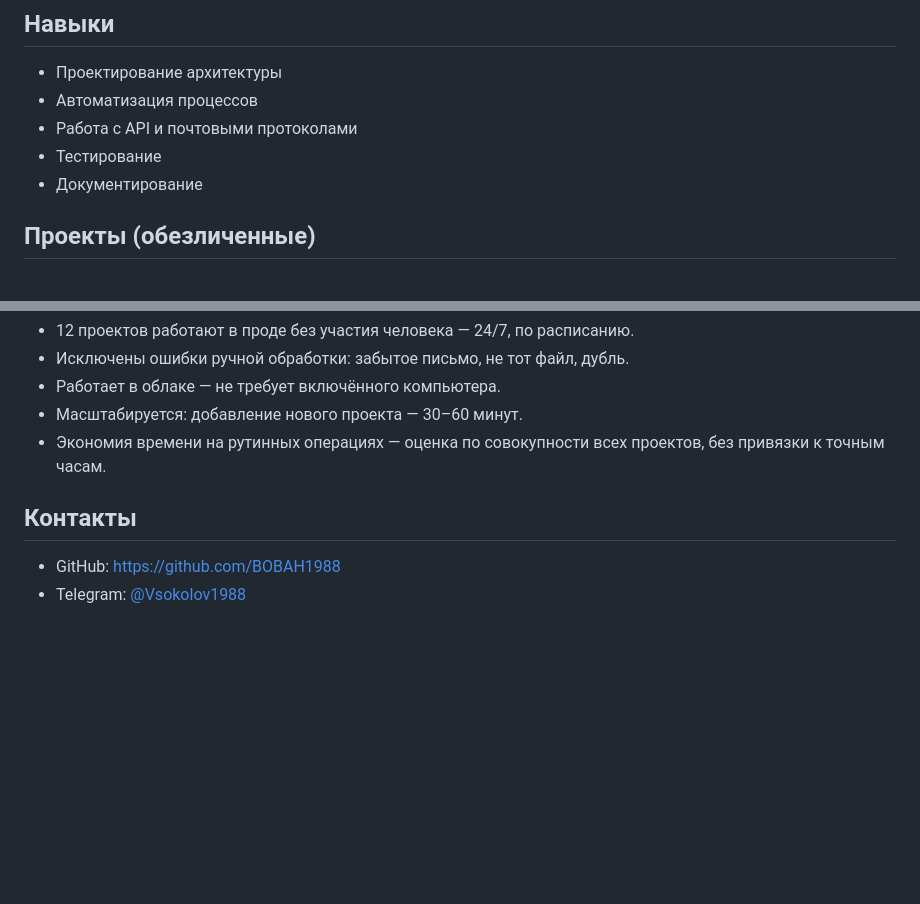
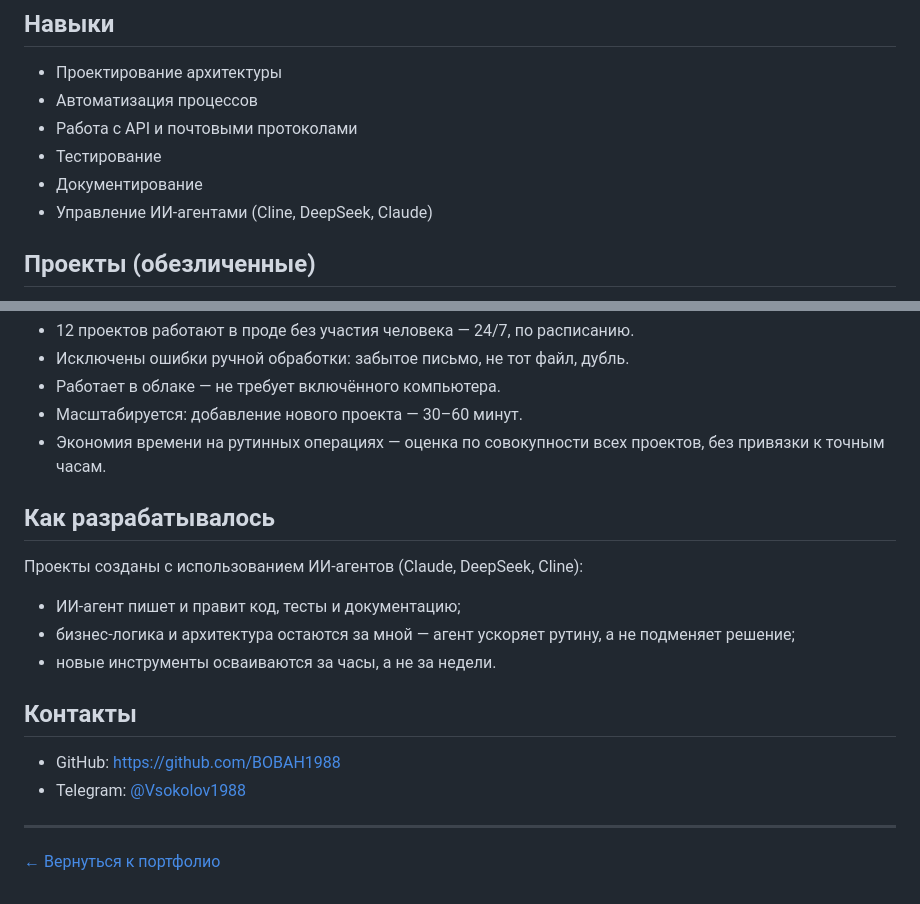
Before and after one commit to BOBAH1988/portfolio, a Markdown page: mail-automation.md, 2 parts joined by grey strips. Drawn GitHub-style; blank space fills up the shorter version.

Commit message:
Единый стиль карточек, обратная ссылка, hh.ru, ИИ-агенты, рекомендации
- Вернуть карточке mail-automation единый с остальными вид: заголовок
  без ссылки и "[Подробнее ->]" внизу (иначе она выглядела иначе)
- Добавить в mail-automation.md обратную ссылку "Вернуться к портфолио"
- Добавить в контакты ссылку на резюме hh.ru
- Добавить в навыки управление ИИ-агентами (Cline, DeepSeek, Claude) и
  раздел "Как разрабатывалось"
- Добавить в README раздел "Рекомендации" (3 рекомендателя)
- Добавить завершающий перевод строки в README

```diff
--- a/mail-automation.md
+++ b/mail-automation.md
@@ -74,6 +74,7 @@
 - Работа с API и почтовыми протоколами
 - Тестирование
 - Документирование
+- Управление ИИ-агентами (Cline, DeepSeek, Claude)
 
 ## Проекты (обезличенные)
 
@@ -118,7 +119,19 @@
 - Экономия времени на рутинных операциях — оценка по совокупности
   всех проектов, без привязки к точным часам.
 
+## Как разрабатывалось
+
+Проекты созданы с использованием ИИ-агентов (Claude, DeepSeek, Cline):
+- ИИ-агент пишет и правит код, тесты и документацию;
+- бизнес-логика и архитектура остаются за мной — агент ускоряет
+  рутину, а не подменяет решение;
+- новые инструменты осваиваются за часы, а не за недели.
+
 ## Контакты
 
 - GitHub: https://github.com/BOBAH1988
 - Telegram: [@Vsokolov1988](https://t.me/Vsokolov1988)
+
+---
+
+[← Вернуться к портфолио](README.md)
```
Also changed, not shown: 1 other file.
